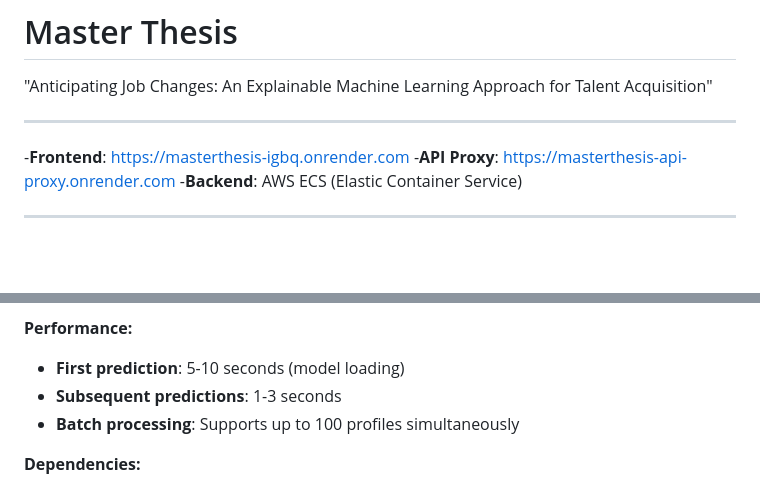
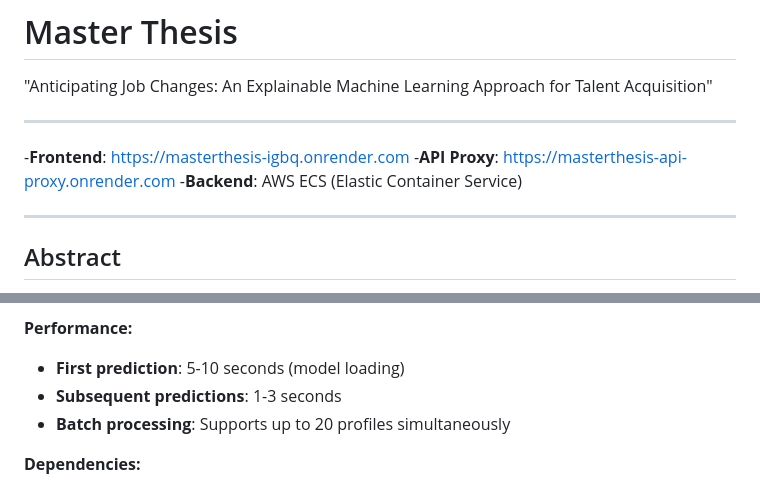
Before and after one commit to FlorianRunkel/masterthesis, a Markdown page: README.md, 2 parts joined by grey strips. GitHub-like rendering; blank space fills up the shorter version.

```diff
--- a/README.md
+++ b/README.md
@@ -9,4 +9,5 @@
 -**Backend**: AWS ECS (Elastic Container Service)
 
 ---
+## Abstract
 
@@ -134,7 +139,7 @@ masterthesis-api-proxy/          # API Proxy server (Node.js, Express)
 **Performance:**
 - **First prediction**: 5-10 seconds (model loading)
 - **Subsequent predictions**: 1-3 seconds
-- **Batch processing**: Supports up to 100 profiles simultaneously
+- **Batch processing**: Supports up to 20 profiles simultaneously
 
 **Dependencies:**
 - **XGBoost**: 3.0.0 (latest stable version)
```
Also changed, not shown: other parts of README.md (+13 -9 lines).
